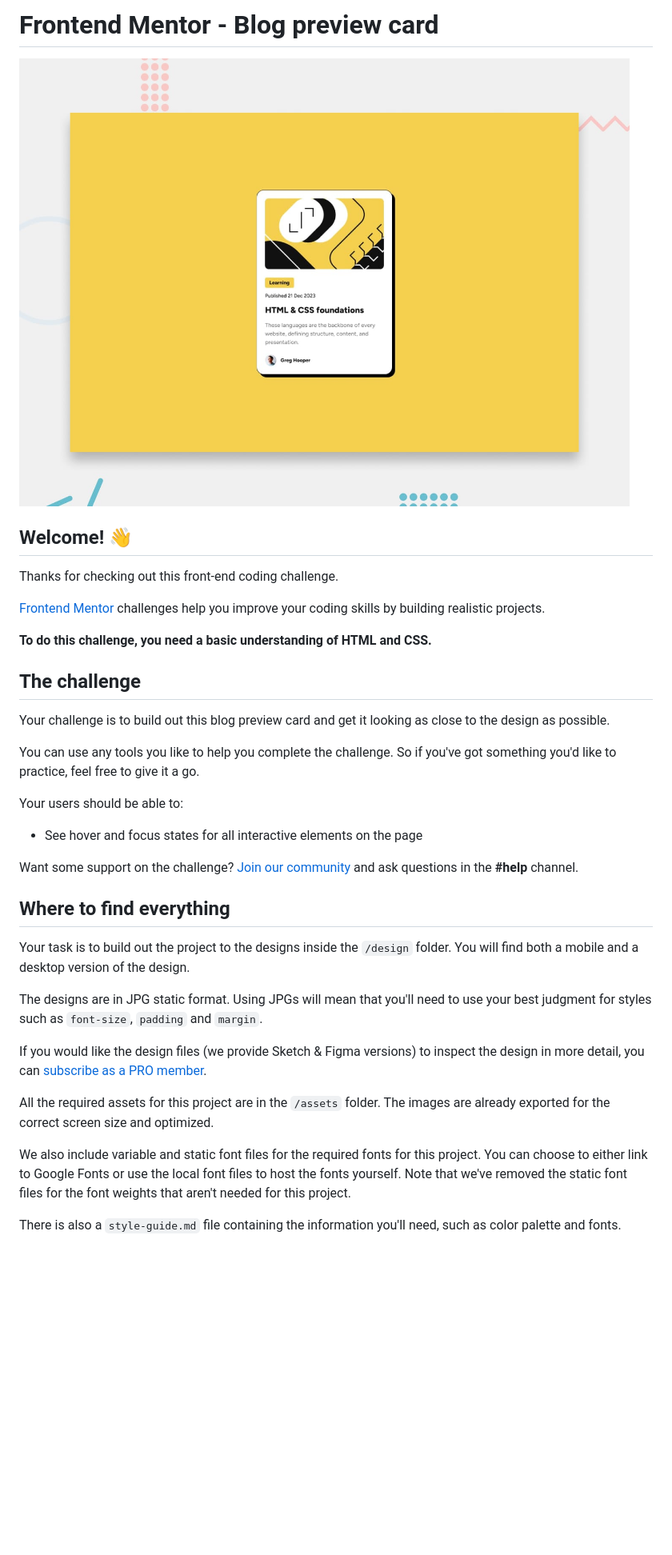
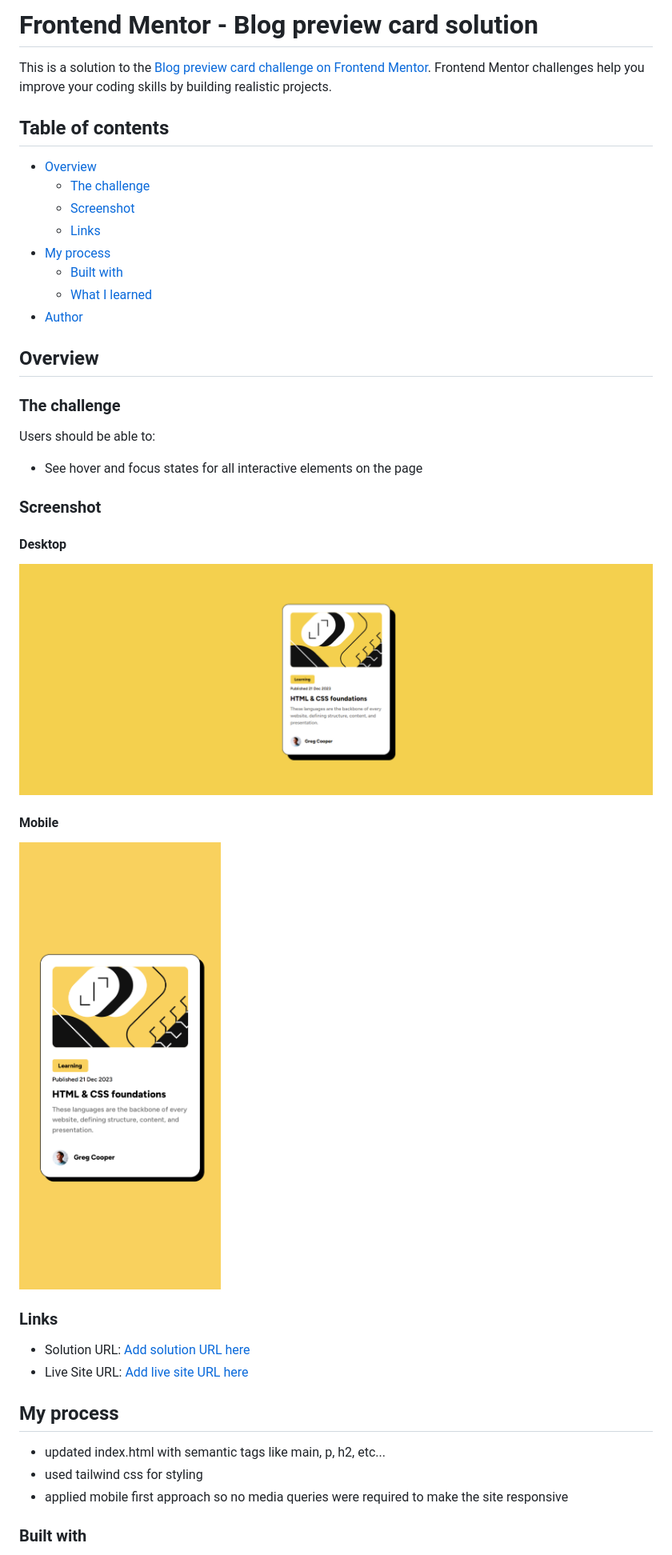
Before and after one commit to kunwar91/fe-mentors_blog-preview-card, a Markdown page: README.md, the part around the change printed below. Shown: that part at 80% size. Rendered like a GitHub page; pictures changed too: screenshot-desktop.png (added), screenshot-mobile.png (added); blank space fills up the shorter version.

```diff
--- a/README.md
+++ b/README.md
@@ -1,38 +1,44 @@
-# Frontend Mentor - Blog preview card
+# Frontend Mentor - Blog preview card solution
 
-![Design preview for the Blog preview card coding challenge](./design/desktop-preview.jpg)
+This is a solution to the [Blog preview card challenge on Frontend Mentor](https://www.frontendmentor.io/challenges/blog-preview-card-ckPaj01IcS). Frontend Mentor challenges help you improve your coding skills by building realistic projects.
 
-## Welcome! 👋
+## Table of contents
 
-Thanks for checking out this front-end coding challenge.
+- [Overview](#overview)
+  - [The challenge](#the-challenge)
+  - [Screenshot](#screenshot)
+  - [Links](#links)
+- [My process](#my-process)
+  - [Built with](#built-with)
+  - [What I learned](#what-i-learned)
+- [Author](#author)
 
-[Frontend Mentor](https://www.frontendmentor.io) challenges help you improve your coding skills by building realistic projects.
+## Overview
 
-**To do this challenge, you need a basic understanding of HTML and CSS.**
+### The challenge
 
-## The challenge
-
-Your challenge is to build out this blog preview card and get it looking as close to the design as possible.
-
-You can use any tools you like to help you complete the challenge. So if you've got something you'd like to practice, feel free to give it a go.
-
-Your users should be able to:
+Users should be able to:
 
 - See hover and focus states for all interactive elements on the page
 
-Want some support on the challenge? [Join our community](https://www.frontendmentor.io/community) and ask questions in the **#help** channel.
+### Screenshot
 
-## Where to find everything
+#### Desktop
+![Desktop Screenshot](./screenshot-desktop.png)
 
-Your task is to build out the project to the designs inside the `/design` folder. You will find both a mobile and a desktop version of the design.
+#### Mobile
+![Mobile screenshot](./screenshot-mobile.png)
 
-The designs are in JPG static format. Using JPGs will mean that you'll need to use your best judgment for styles such as `font-size`, `padding` and `margin`.
+### Links
 
-If you would like the design files (we provide Sketch & Figma versions) to inspect the design in more detail, you can [subscribe as a PRO member](https://www.frontendmentor.io/pro).
+- Solution URL: [Add solution URL here](https://your-solution-url.com)
+- Live Site URL: [Add live site URL here](https://your-live-site-url.com)
 
-All the required assets for this project are in the `/assets` folder. The images are already exported for the correct screen size and optimized.
+## My process
 
-We also include variable and static font files for the required fonts for this project. You can choose to either link to Google Fonts or use the local font files to host the fonts yourself. Note that we've removed the static font files for the font weights that aren't needed for this project.
+- updated index.html with semantic tags like main, p, h2, etc...
+- used tailwind css for styling
+- applied mobile first approach so no media queries were required to make the site responsive
 
-There is also a `style-guide.md` file containing the information you'll need, such as color palette and fonts.
+### Built with
 
```
Also changed, not shown: other parts of README.md (+10 -51 lines).
